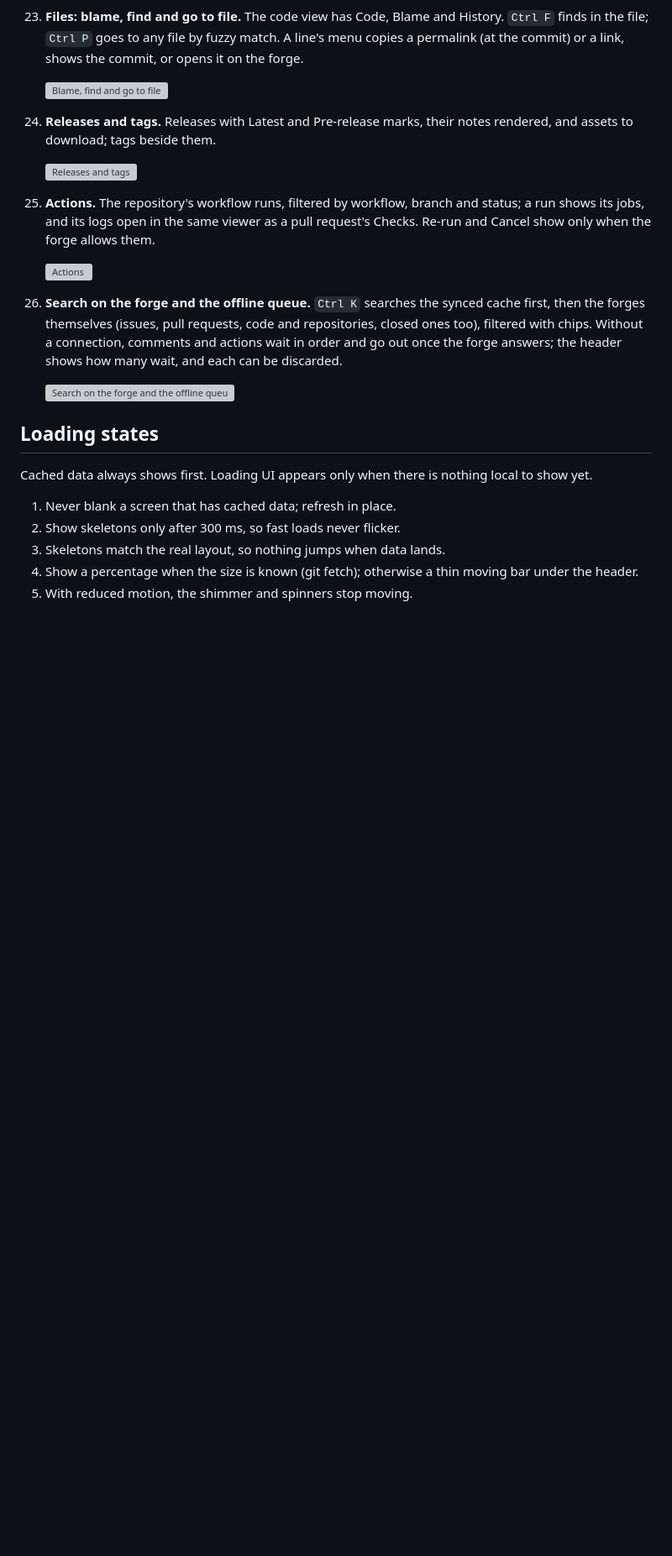
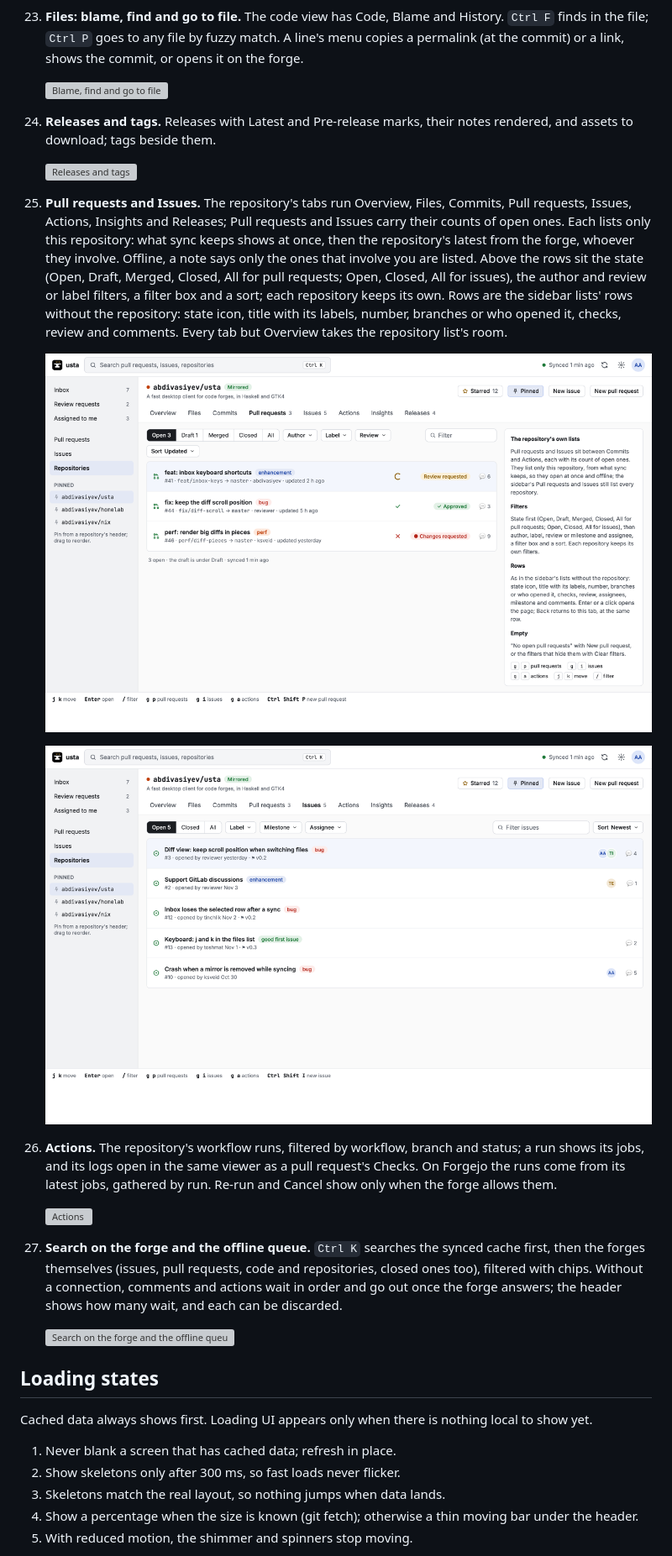
Before and after one commit to abdivasiyev/usta, a Markdown page: docs/DESIGN.md, the part around the change. Shown at 84% size. Rendered like a GitHub page; pictures changed too: docs/design/repository-issues.png (added), docs/design/repository-pull-requests.png (added); blank space fills up the shorter version; grey boxes are pictures that could not be loaded.

Commit message:
docs: the repository's Pull requests, Issues and Actions tabs (#260)
DESIGN.md gets the repository's own Pull requests and Issues tabs with
their boards, in the tab order the app follows, and says where their
rows and Actions' runs come from: synced ones at once, then the forge.

```diff
--- a/docs/DESIGN.md
+++ b/docs/DESIGN.md
@@ -355,14 +355,33 @@ Dark screens use the same layouts with the dark token values.
 
     ![Releases and tags](design/repository-releases.png)
 
-25. **Actions.** The repository's workflow runs, filtered by workflow,
+25. **Pull requests and Issues.** The repository's tabs run Overview,
+    Files, Commits, Pull requests, Issues, Actions, Insights and Releases;
+    Pull requests and Issues carry their counts of open ones. Each lists
+    only this repository: what sync keeps shows at once, then the
+    repository's latest from the forge, whoever they involve. Offline, a
+    note says only the ones that involve you are listed. Above the rows
+    sit the state (Open, Draft, Merged, Closed, All for pull requests;
+    Open, Closed, All for issues), the author and review or label
+    filters, a filter box and a sort; each repository keeps its own.
+    Rows are the sidebar lists' rows without the repository: state icon,
+    title with its labels, number, branches or who opened it, checks,
+    review and comments. Every tab but Overview takes the repository
+    list's room.
+
+    ![Pull requests](design/repository-pull-requests.png)
+
+    ![Issues](design/repository-issues.png)
+
+26. **Actions.** The repository's workflow runs, filtered by workflow,
     branch and status; a run shows its jobs, and its logs open in the same
-    viewer as a pull request's Checks. Re-run and Cancel show only when
-    the forge allows them.
+    viewer as a pull request's Checks. On Forgejo the runs come from its
+    latest jobs, gathered by run. Re-run and Cancel show only when the
+    forge allows them.
 
     ![Actions](design/repository-actions.png)
 
-26. **Search on the forge and the offline queue.** `Ctrl K` searches the
+27. **Search on the forge and the offline queue.** `Ctrl K` searches the
     synced cache first, then the forges themselves (issues, pull requests,
     code and repositories, closed ones too), filtered with chips. Without
     a connection, comments and actions wait in order and go out once the
```
